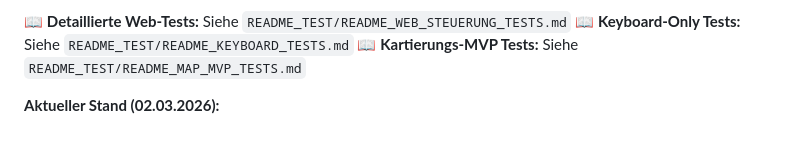
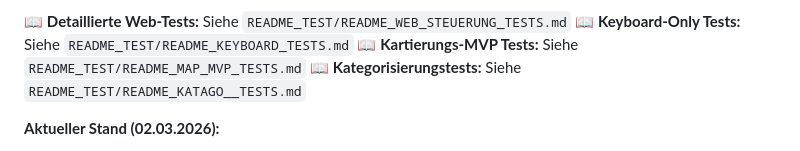
Before and after one commit to marcus39-web/Pyton-Roboter-Interface, a Markdown page: README.md, the part around the change. GitHub-like rendering.

Commit message:
docs(tests): add categorization test README

```diff
--- a/README.md
+++ b/README.md
@@ -131,6 +131,7 @@ python web_control_server.py --host 0.0.0.0 --web-port 8080 --robot-ip 127.0.0.1
 📖 **Detaillierte Web-Tests:** Siehe `README_TEST/README_WEB_STEUERUNG_TESTS.md`
 📖 **Keyboard-Only Tests:** Siehe `README_TEST/README_KEYBOARD_TESTS.md`
 📖 **Kartierungs-MVP Tests:** Siehe `README_TEST/README_MAP_MVP_TESTS.md`
+📖 **Kategorisierungstests:** Siehe `README_TEST/README_KATAGO__TESTS.md`
 
 **Aktueller Stand (02.03.2026):**
 
```
Also changed, not shown: README_TEST/README_KATAGO__TESTS.md (added, +86 -0 lines).
